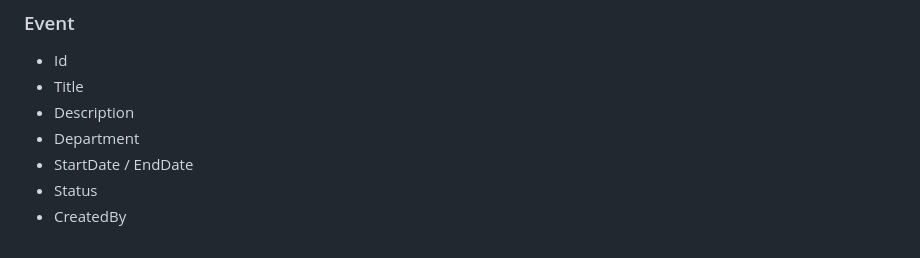
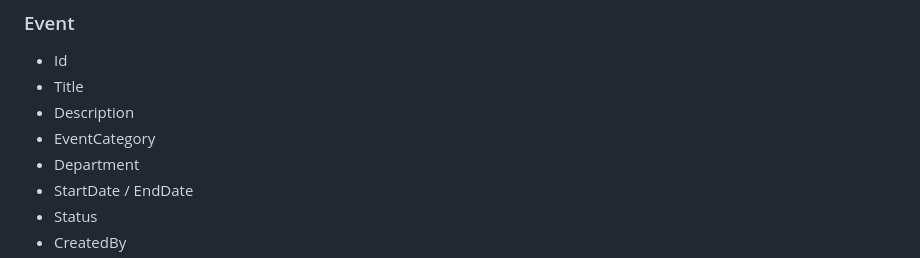
Before and after one commit to AmareUshule/event-management-platform, a Markdown page: README.md, the part around the change. Drawn GitHub-style.

Commit message:
Revise READMEfor EEP Event Management System

```diff
--- a/README.md
+++ b/README.md
@@ -88,6 +88,7 @@ Draft → Submitted → Approved → Scheduled → Ongoing → Completed → Arc
 * Id
 * Title
 * Description
+* EventCategory
 * Department
 * StartDate / EndDate
 * Status
```
